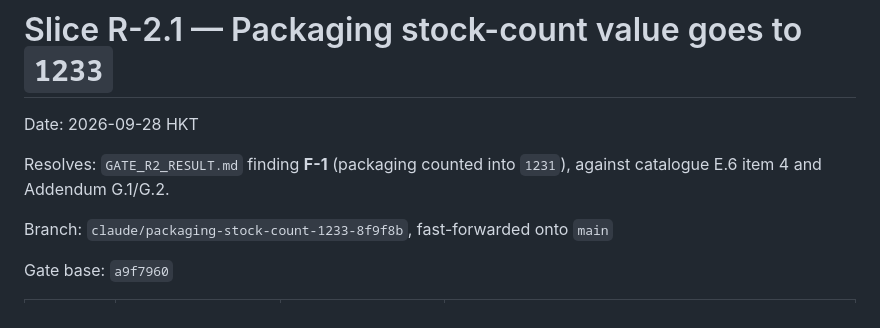
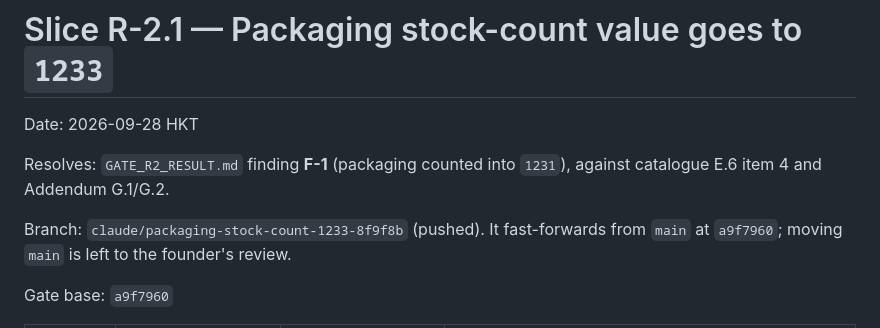
Before and after one commit to SiMori92/Little-Spell---Retail-ERP, a Markdown page: docs/SLICE_R2_REPORT.md, the part around the change. GitHub-like rendering.

Commit message:
Correct R-2.1 report branch line: main not yet moved
Co-Authored-By: Claude Opus 5.5 <noreply@anthropic.com>

```diff
--- a/docs/SLICE_R2_REPORT.md
+++ b/docs/SLICE_R2_REPORT.md
@@ -205,7 +205,8 @@ Date: 2026-09-28 HKT
 Resolves: `GATE_R2_RESULT.md` finding **F-1** (packaging counted into `1231`), against catalogue E.6 item 4 and
 Addendum G.1/G.2.
 
-Branch: `claude/packaging-stock-count-1233-8f9f8b`, fast-forwarded onto `main`
+Branch: `claude/packaging-stock-count-1233-8f9f8b` (pushed). It fast-forwards from `main` at `a9f7960`; moving
+`main` is left to the founder's review.
 
 Gate base: `a9f7960`
 
```
